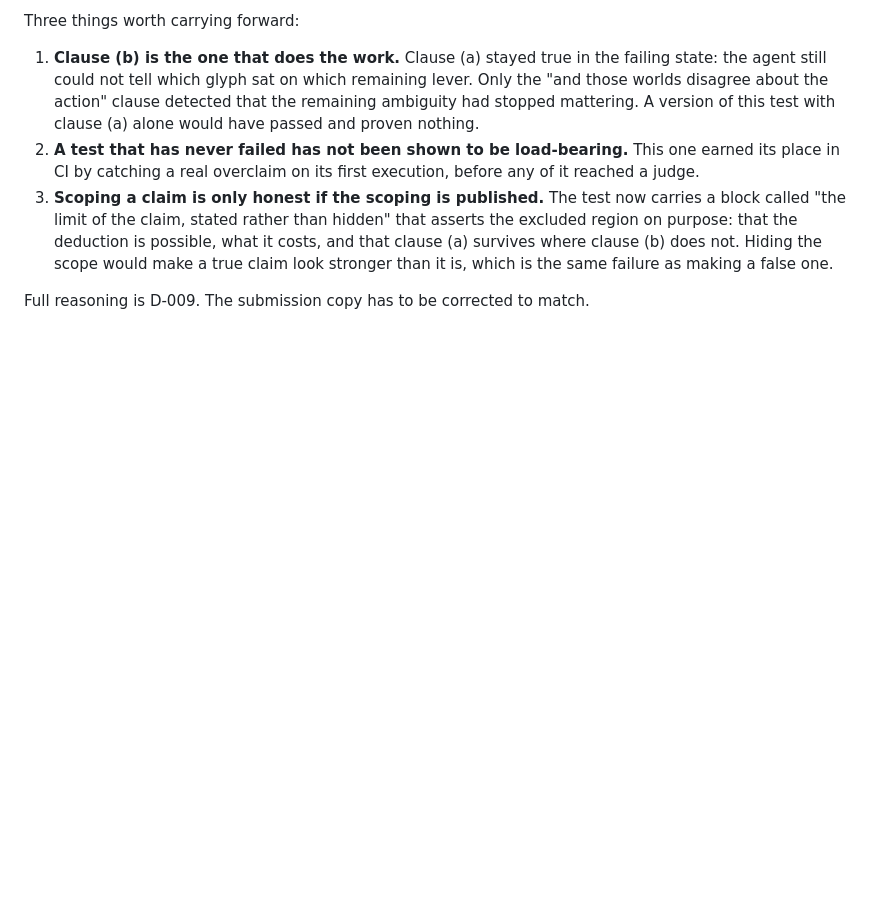
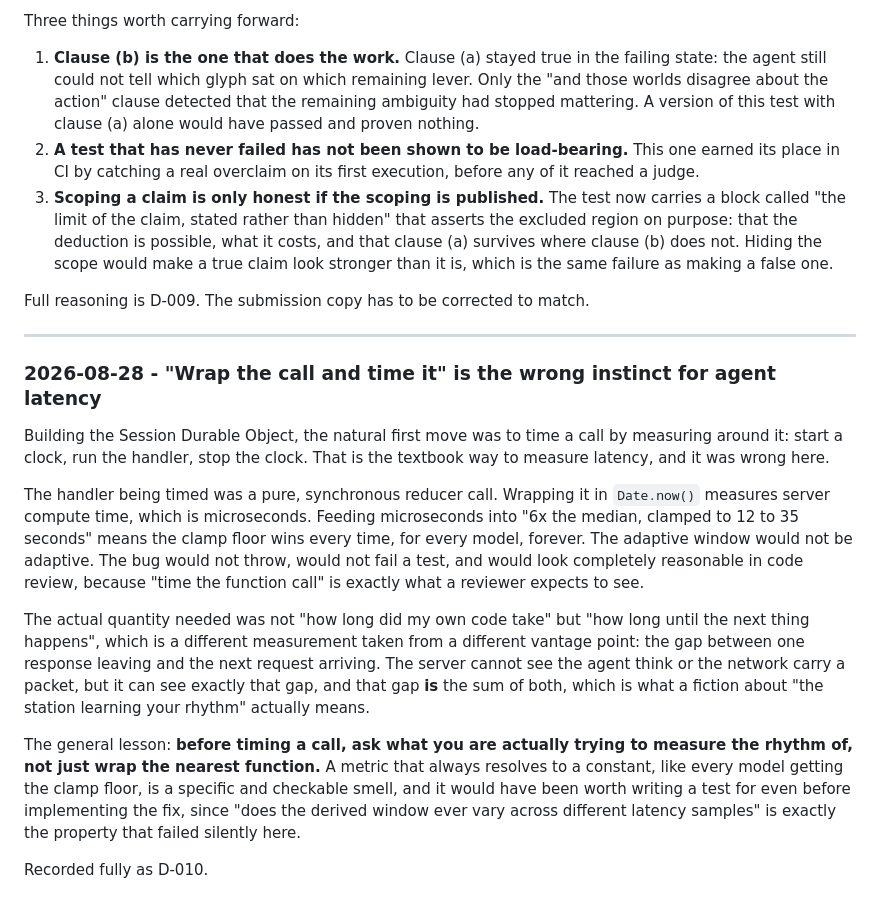
Before and after one commit to ghassenov/Semaphore, a Markdown page: docs/lessons-learned.md, the part around the change. Drawn GitHub-style; blank space fills up the shorter version.

```diff
--- a/docs/lessons-learned.md
+++ b/docs/lessons-learned.md
@@ -140,3 +140,17 @@ Three things worth carrying forward:
 3. **Scoping a claim is only honest if the scoping is published.** The test now carries a block called "the limit of the claim, stated rather than hidden" that asserts the excluded region on purpose: that the deduction is possible, what it costs, and that clause (a) survives where clause (b) does not. Hiding the scope would make a true claim look stronger than it is, which is the same failure as making a false one.
 
 Full reasoning is D-009. The submission copy has to be corrected to match.
+
+---
+
+### 2026-08-28 - "Wrap the call and time it" is the wrong instinct for agent latency
+
+Building the Session Durable Object, the natural first move was to time a call by measuring around it: start a clock, run the handler, stop the clock. That is the textbook way to measure latency, and it was wrong here.
+
+The handler being timed was a pure, synchronous reducer call. Wrapping it in `Date.now()` measures server compute time, which is microseconds. Feeding microseconds into "6x the median, clamped to 12 to 35 seconds" means the clamp floor wins every time, for every model, forever. The adaptive window would not be adaptive. The bug would not throw, would not fail a test, and would look completely reasonable in code review, because "time the function call" is exactly what a reviewer expects to see.
+
+The actual quantity needed was not "how long did my own code take" but "how long until the next thing happens", which is a different measurement taken from a different vantage point: the gap between one response leaving and the next request arriving. The server cannot see the agent think or the network carry a packet, but it can see exactly that gap, and that gap **is** the sum of both, which is what a fiction about "the station learning your rhythm" actually means.
+
+The general lesson: **before timing a call, ask what you are actually trying to measure the rhythm of, not just wrap the nearest function.** A metric that always resolves to a constant, like every model getting the clamp floor, is a specific and checkable smell, and it would have been worth writing a test for even before implementing the fix, since "does the derived window ever vary across different latency samples" is exactly the property that failed silently here.
+
+Recorded fully as D-010.
```
Also changed, not shown: docs/decision-log.md (+21 -0 lines).
